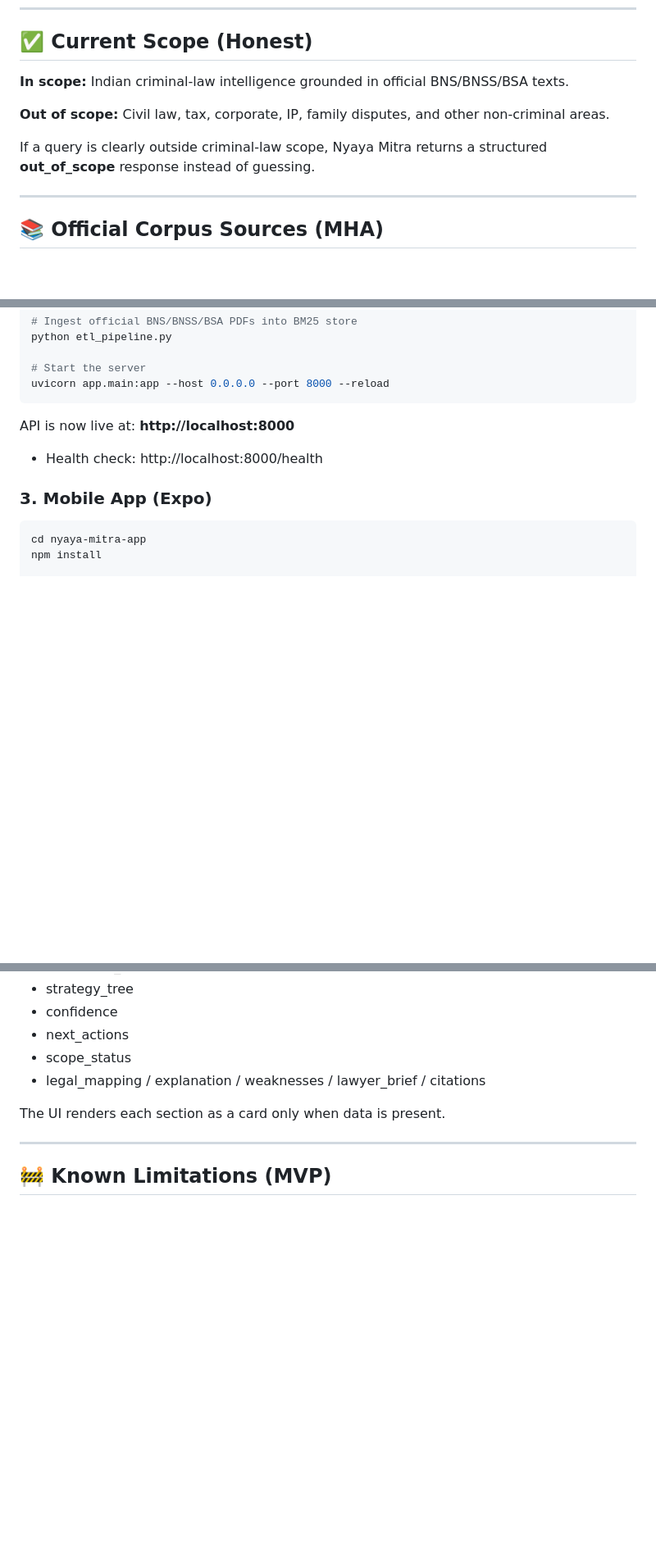
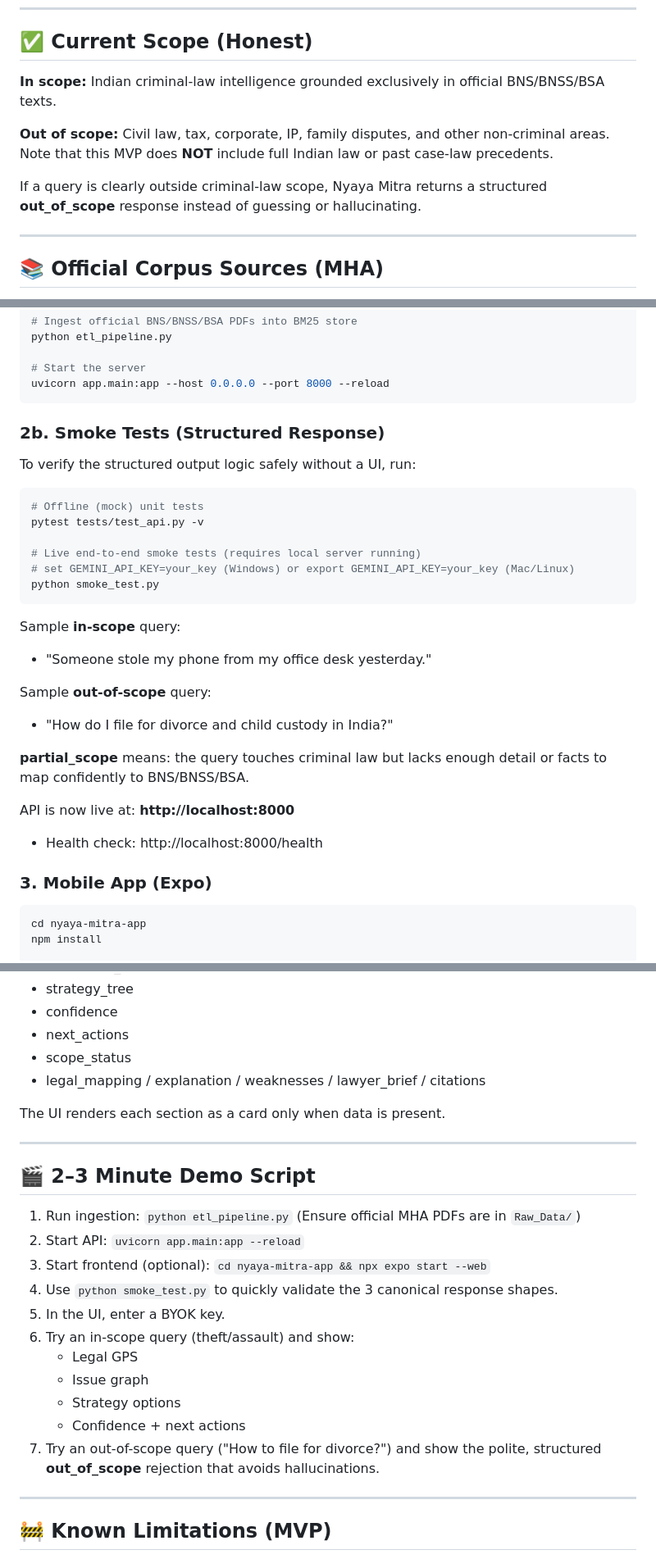
Before and after one commit to Shivanshmishra7275/nyaya-mitra-mvp, a Markdown page: README.md, 3 parts joined by grey strips. Shown at 82% size. GitHub-like rendering; blank space fills up the shorter version.

````diff
--- a/README.md
+++ b/README.md
@@ -23,11 +23,11 @@ While most legal AI tools compete on database size and act like generic search e
 
 ## ✅ Current Scope (Honest)
 
-**In scope:** Indian criminal-law intelligence grounded in official BNS/BNSS/BSA texts.
+**In scope:** Indian criminal-law intelligence grounded exclusively in official BNS/BNSS/BSA texts.
 
-**Out of scope:** Civil law, tax, corporate, IP, family disputes, and other non-criminal areas.
+**Out of scope:** Civil law, tax, corporate, IP, family disputes, and other non-criminal areas. Note that this MVP does **NOT** include full Indian law or past case-law precedents.
 
-If a query is clearly outside criminal-law scope, Nyaya Mitra returns a structured **out_of_scope** response instead of guessing.
+If a query is clearly outside criminal-law scope, Nyaya Mitra returns a structured **out_of_scope** response instead of guessing or hallucinating.
 
 ---
 
@@ -94,6 +94,25 @@ python etl_pipeline.py
 # Start the server
 uvicorn app.main:app --host 0.0.0.0 --port 8000 --reload
 ```
+
+### 2b. Smoke Tests (Structured Response)
+To verify the structured output logic safely without a UI, run:
+```bash
+# Offline (mock) unit tests
+pytest tests/test_api.py -v
+
+# Live end-to-end smoke tests (requires local server running)
+# set GEMINI_API_KEY=your_key (Windows) or export GEMINI_API_KEY=your_key (Mac/Linux)
+python smoke_test.py
+```
+
+Sample **in-scope** query:
+- "Someone stole my phone from my office desk yesterday."
+
+Sample **out-of-scope** query:
+- "How do I file for divorce and child custody in India?"
+
+**partial_scope** means: the query touches criminal law but lacks enough detail or facts to map confidently to BNS/BNSS/BSA.
 
 API is now live at: **http://localhost:8000**
 - Health check: http://localhost:8000/health
@@ -169,6 +188,22 @@ The UI renders each section as a card only when data is present.
 
 ---
 
+## 🎬 2–3 Minute Demo Script
+
+1. Run ingestion: `python etl_pipeline.py` (Ensure official MHA PDFs are in `Raw_Data/`)
+2. Start API: `uvicorn app.main:app --reload`
+3. Start frontend (optional): `cd nyaya-mitra-app && npx expo start --web`
+4. Use `python smoke_test.py` to quickly validate the 3 canonical response shapes.
+5. In the UI, enter a BYOK key.
+6. Try an in-scope query (theft/assault) and show:
+    - Legal GPS
+    - Issue graph
+    - Strategy options
+    - Confidence + next actions
+7. Try an out-of-scope query ("How to file for divorce?") and show the polite, structured **out_of_scope** rejection that avoids hallucinations.
+
+---
+
 ## 🚧 Known Limitations (MVP)
 
 - No case-law reasoning yet (acts-only corpus).
````
